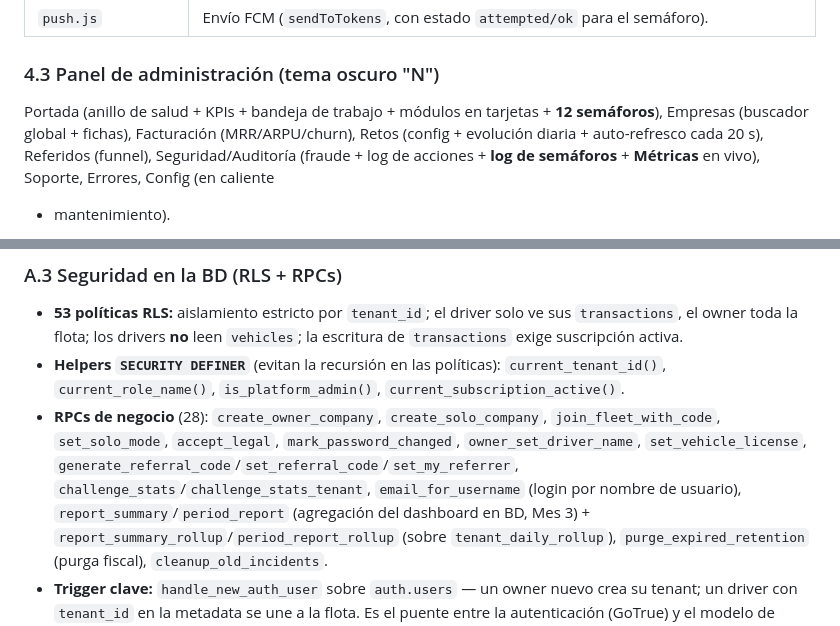
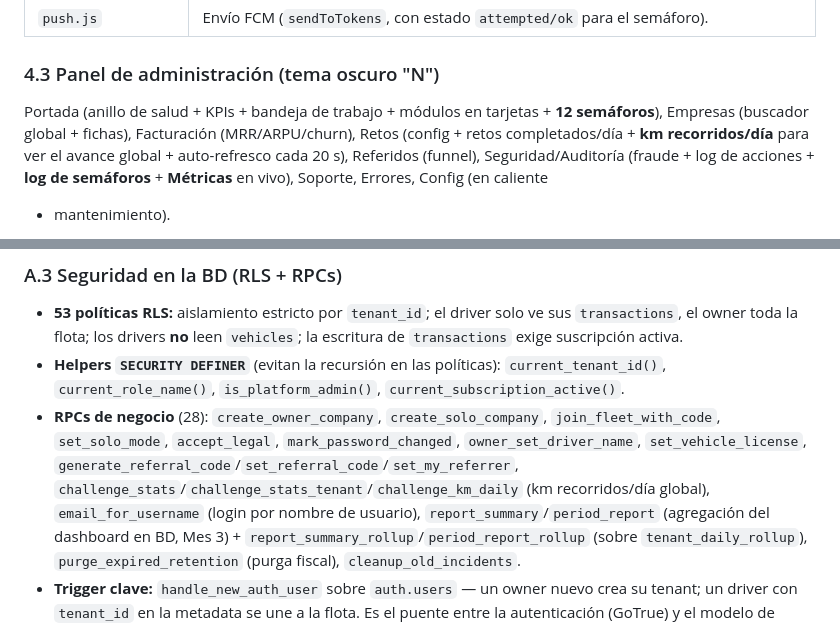
Before and after one commit to TaxiCountUser/Didac, a Markdown page: informe-app.md, 2 parts joined by grey strips. Drawn GitHub-style.

Commit message:
docs: informe — evolución de km/día en el dashboard de retos (RPC challenge_km_daily)
Co-Authored-By: Claude Opus 4.8 <noreply@anthropic.com>

```diff
--- a/informe-app.md
+++ b/informe-app.md
@@ -153,8 +153,9 @@ Trigger `handle_new_auth_user` sobre `auth.users`: un *owner* nuevo crea su tena
 
 ### 4.3 Panel de administración (tema oscuro "N")
 Portada (anillo de salud + KPIs + bandeja de trabajo + módulos en tarjetas + **12 semáforos**),
-Empresas (buscador global + fichas), Facturación (MRR/ARPU/churn), Retos (config + evolución
-diaria + auto-refresco cada 20 s), Referidos (funnel), Seguridad/Auditoría (fraude + log de
+Empresas (buscador global + fichas), Facturación (MRR/ARPU/churn), Retos (config + retos
+completados/día + **km recorridos/día** para ver el avance global + auto-refresco cada 20 s),
+Referidos (funnel), Seguridad/Auditoría (fraude + log de
 acciones + **log de semáforos** + **Métricas** en vivo), Soporte, Errores, Config (en caliente
 + mantenimiento).
 
@@ -357,7 +358,8 @@ id del perfil al id real de `auth.users`).
 - **RPCs de negocio** (28): `create_owner_company`, `create_solo_company`, `join_fleet_with_code`,
   `set_solo_mode`, `accept_legal`, `mark_password_changed`, `owner_set_driver_name`,
   `set_vehicle_license`, `generate_referral_code`/`set_referral_code`/`set_my_referrer`,
-  `challenge_stats`/`challenge_stats_tenant`, `email_for_username` (login por nombre de usuario),
+  `challenge_stats`/`challenge_stats_tenant`/`challenge_km_daily` (km recorridos/día global),
+  `email_for_username` (login por nombre de usuario),
   `report_summary`/`period_report` (agregación del dashboard en BD, Mes 3) +
   `report_summary_rollup`/`period_report_rollup` (sobre `tenant_daily_rollup`),
   `purge_expired_retention` (purga fiscal), `cleanup_old_incidents`.
```
